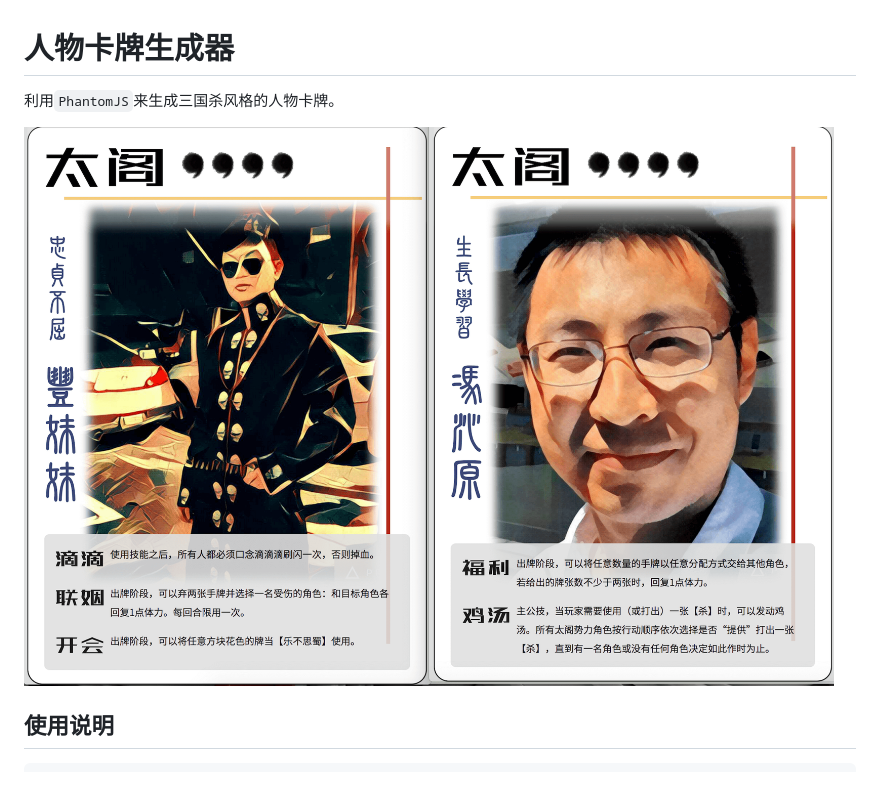
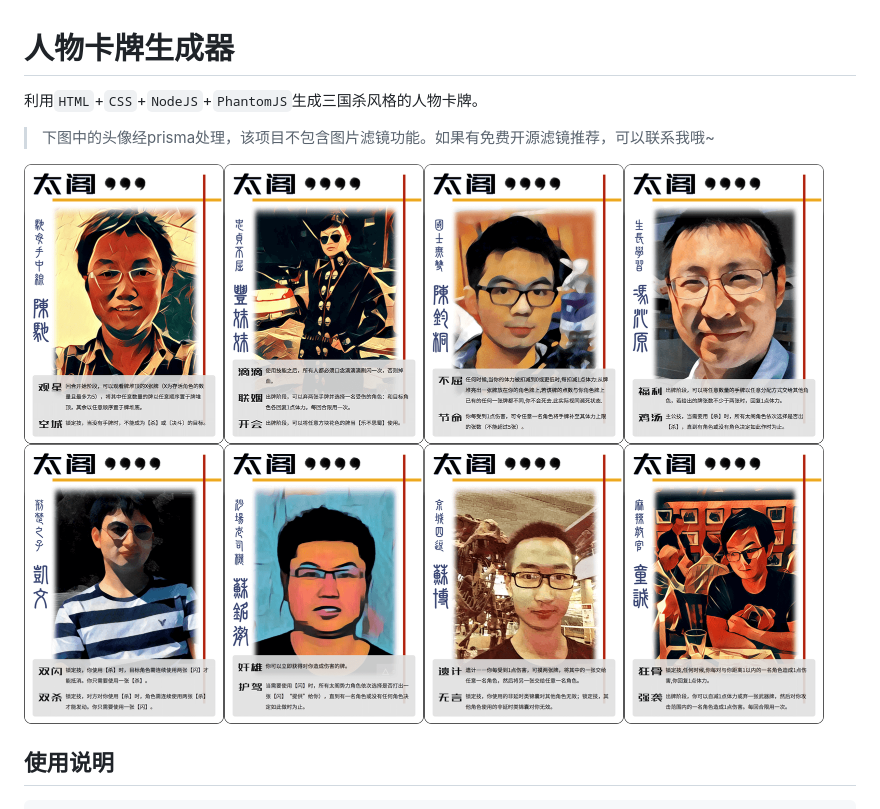
Before and after one commit to pensokha/HeroCardGenerator, a Markdown page: README.md, the part around the change. GitHub-like rendering; pictures changed too: samples/biaozhunbao.png (added); blank space fills up the shorter version.

````diff
--- a/README.md
+++ b/README.md
@@ -1,7 +1,8 @@
 # 人物卡牌生成器
-利用`PhantomJS`来生成三国杀风格的人物卡牌。
+利用`HTML`+`CSS`+`NodeJS`+`PhantomJS`生成三国杀风格的人物卡牌。
+>下图中的头像经prisma处理，该项目不包含图片滤镜功能。如果有免费开源滤镜推荐，可以联系我哦~
 
-![](./samples/screenshot.png)
+![](./samples/biaozhunbao.png)
 
 ## 使用说明
 ```bash
````
Also changed, not shown: 5 other files.
